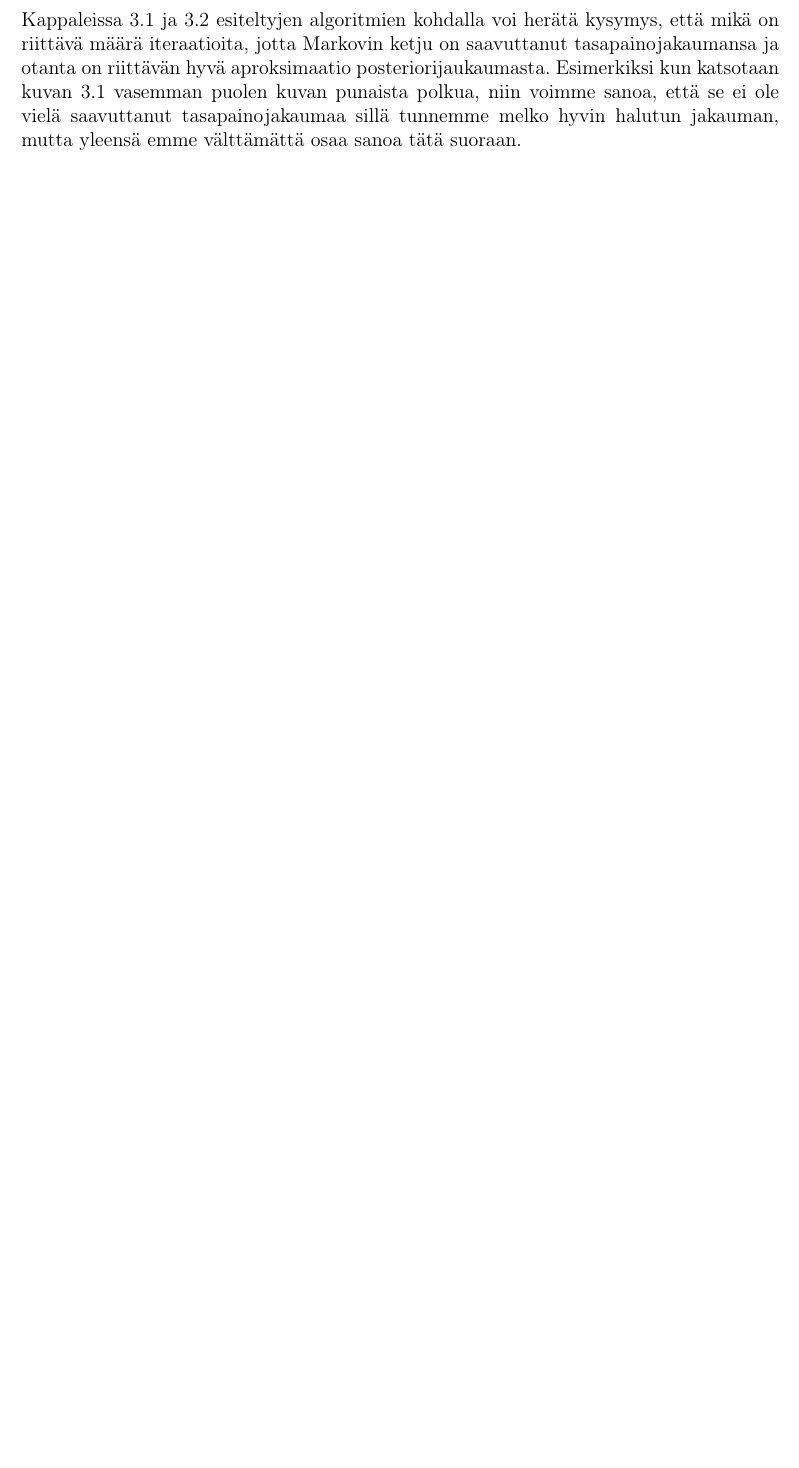
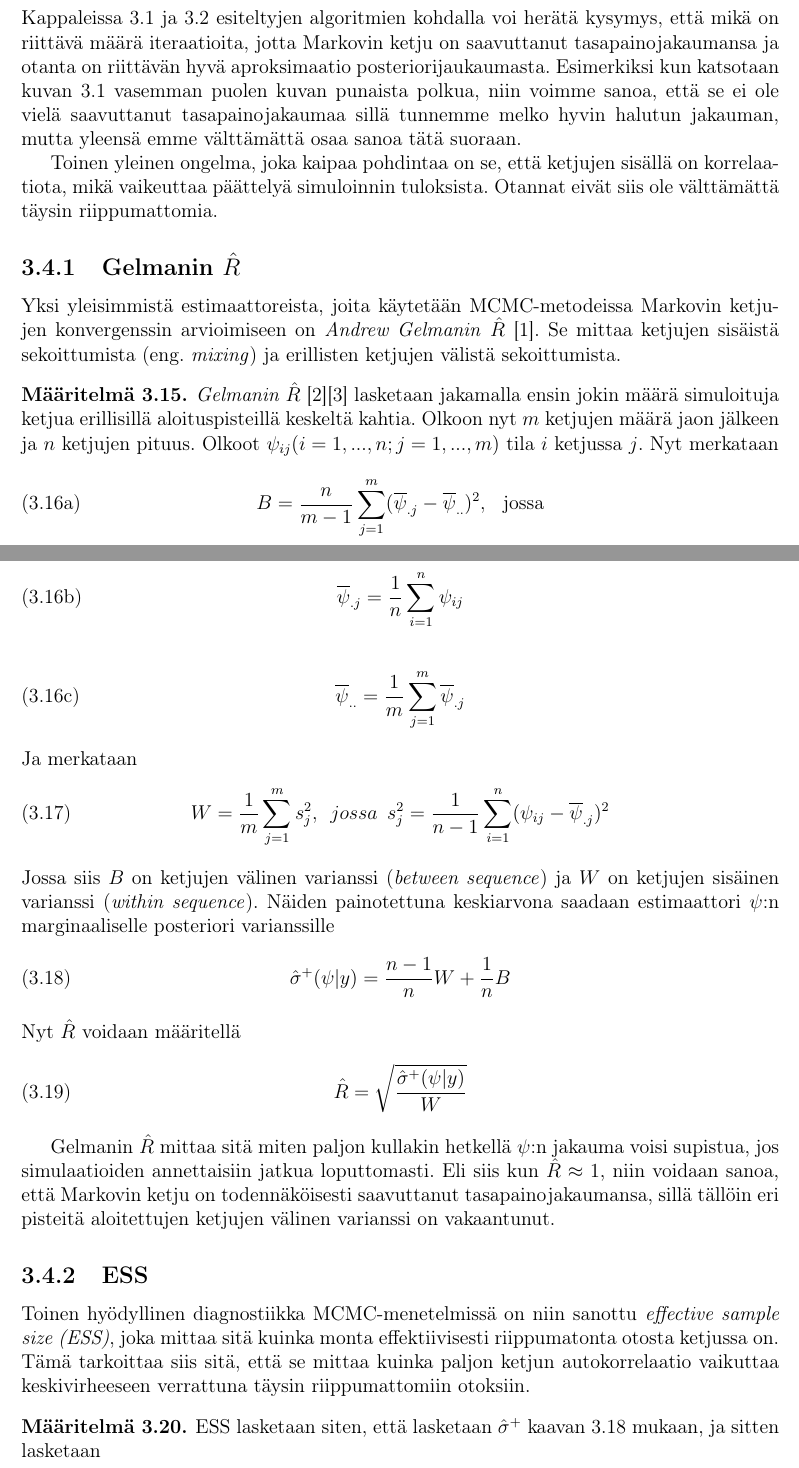
Before and after one commit to topiaskarjalainen/Kandi, a LaTeX document (latex/kandi.tex, which reads latex/mcmc2.tex): part of page 15 of 17 before the commit and two parts of pages 14 and 15 of 17 after it, the two joined at a grey line, cut so that both start at the same text, the shorter picture padded with empty space. Compiled offline with pdfLaTeX; the source files are stored in an older character set and shown here as Unicode.

Commit message:
we're getting there

```diff
--- a/latex/mcmc2.tex
+++ b/latex/mcmc2.tex
@@ -3,0 +13,42 @@ Kappaleissa \ref{gibbs} ja \ref{Metropolis--Hastings algoritmi} esiteltyjen algo
+Toinen yleinen ongelma, joka kaipaa pohdintaa on se, että ketjujen sisällä on korrelaatiota, mikä vaikeuttaa päättelyä simuloinnin tuloksista. Otannat eivät siis ole välttämättä täysin riippumattomia.
+
+\subsection{Gelmanin $\hat{R}$}
+
+Yksi yleisimmistä estimaattoreista, joita käytetään MCMC-metodeissa Markovin ketjujen konvergenssin arvioimiseen on \textit{Andrew Gelmanin} $\hat{R}$ \cite{gelman_andrew_bayesian_nodate}. Se mittaa ketjujen sisäistä sekoittumista (eng. \textit{mixing}) ja erillisten ketjujen välistä sekoittumista.
+\begin{maar}
+\textit{Gelmanin $\hat{R}$} \cite{gelman_andrew_inference_1992}\cite{gelman_andrew_general_1998} lasketaan jakamalla ensin jokin määrä simuloituja ketjua erillisillä aloituspisteillä keskeltä kahtia. Olkoon nyt $m$ ketjujen määrä jaon jälkeen ja $n$ ketjujen pituus. Olkoot
+	$\psi_{ij} (i=1,...,n;j=1,...,m)$ tila $i$ ketjussa $j$.  Nyt merkataan
+\begin{subequations}
+	\begin{equation}
+		B = \frac{n}{m-1}\sum_{j=1}^{m}(\overline{\psi}_{.j}-\overline{\psi}_{..})^2, \hspace{0.3cm}\text{jossa}
+	\end{equation}
+	\begin{equation}
+		\overline{\psi}_{.j} = \frac{1}{n}\sum_{i=1}^{n} \psi_{ij}
+	\end{equation}
+	\begin{equation}
+		\overline{\psi}_{..} = \frac{1}{m}\sum_{j=1}^{m} \overline{\psi}_{.j}
+	\end{equation}
+\end{subequations}
+Ja merkataan
+\begin{equation}
+	W = \frac{1}{m}\sum_{j=1}^{m}s_j^2, \hspace{0.2cm} jossa \hspace{0.2cm}
+	s_j^2 = \frac{1}{n-1}\sum_{i=1}^{n}(\psi_{ij}-\overline{\psi}_{.j})^2
+\end{equation}
+Jossa siis $B$ on ketjujen välinen varianssi (\textit{between sequence}) ja $W$ on ketjujen sisäinen varianssi (\textit{within sequence}). Näiden painotettuna keskiarvona saadaan estimaattori $\psi$:n marginaaliselle posteriori varianssille
+\begin{equation}\label{sigma+}
+	\hat{\sigma}^+(\psi|y) = \frac{n-1}{n}W + \frac{1}{n}B
+\end{equation}
+Nyt $\hat{R}$ voidaan määritellä
+\begin{equation}
+	\hat{R}= \sqrt{\frac{\hat{\sigma}^+(\psi|y)}{W}}
+\end{equation}
+\end{maar}
+
+Gelmanin $\hat{R}$ mittaa sitä miten paljon kullakin hetkellä $\psi$:n jakauma voisi supistua, jos simulaatioiden annettaisiin jatkua loputtomasti. Eli siis kun $\hat{R}\approx 1$, niin voidaan sanoa, että Markovin ketju on todennäköisesti saavuttanut tasapainojakaumansa, sillä tällöin eri pisteitä aloitettujen ketjujen välinen varianssi on vakaantunut.
+
+\subsection{ESS}
+
+Toinen hyödyllinen diagnostiikka MCMC-menetelmissä on niin sanottu \textit{effective sample size (ESS)}, joka mittaa sitä kuinka monta effektiivisesti riippumatonta otosta ketjussa on. Tämä tarkoittaa siis sitä, että se mittaa kuinka paljon ketjun autokorrelaatio vaikuttaa keskivirheeseen verrattuna täysin riippumattomiin otoksiin.
+\begin{maar}
+	ESS lasketaan siten, että lasketaan $\hat{\sigma}^+$ kaavan \ref{sigma+} mukaan, ja sitten lasketaan
+\end{maar}
```
Also changed, not shown: latex/kandi.tex (+1 -1 lines), latex/mcmc.tex (+1 -1 lines), latex/sources.bib (+19 -0 lines), latex/kandi.pdf, latex/mcmc2.tex (11 more changed lines), 1 other file.
